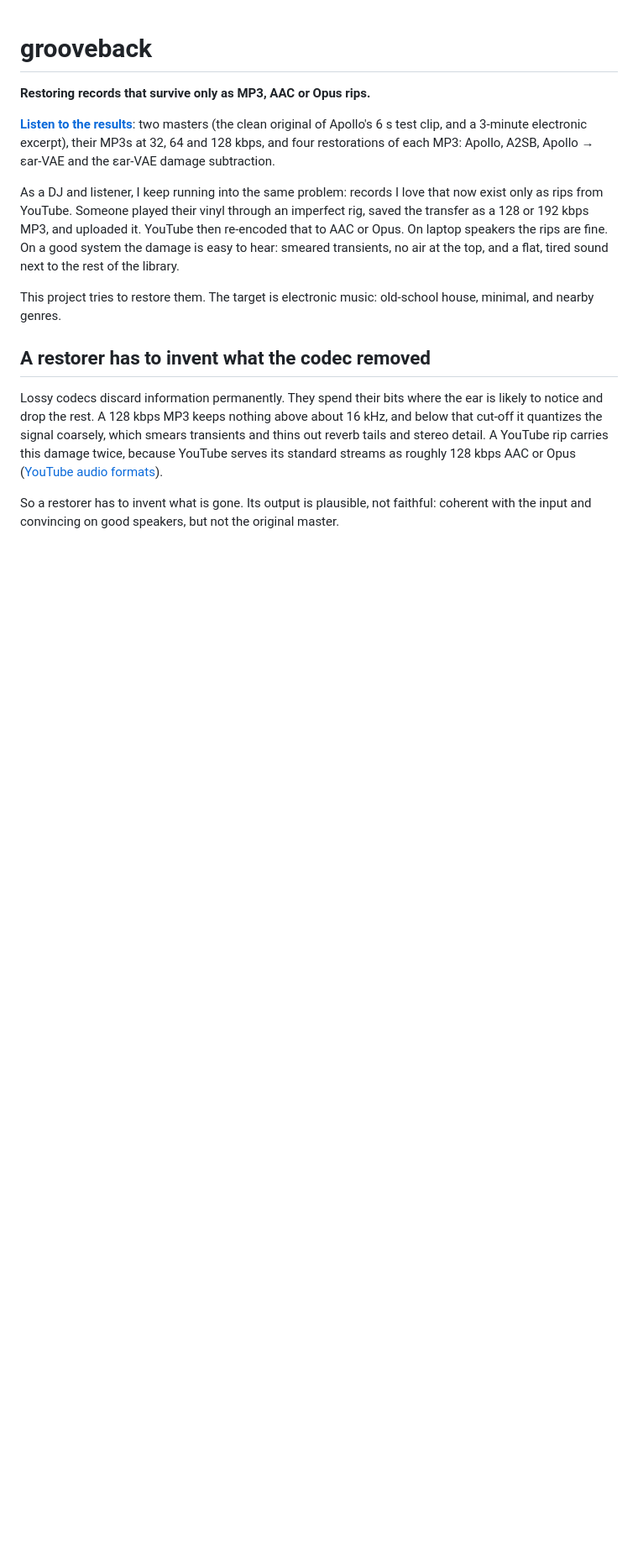
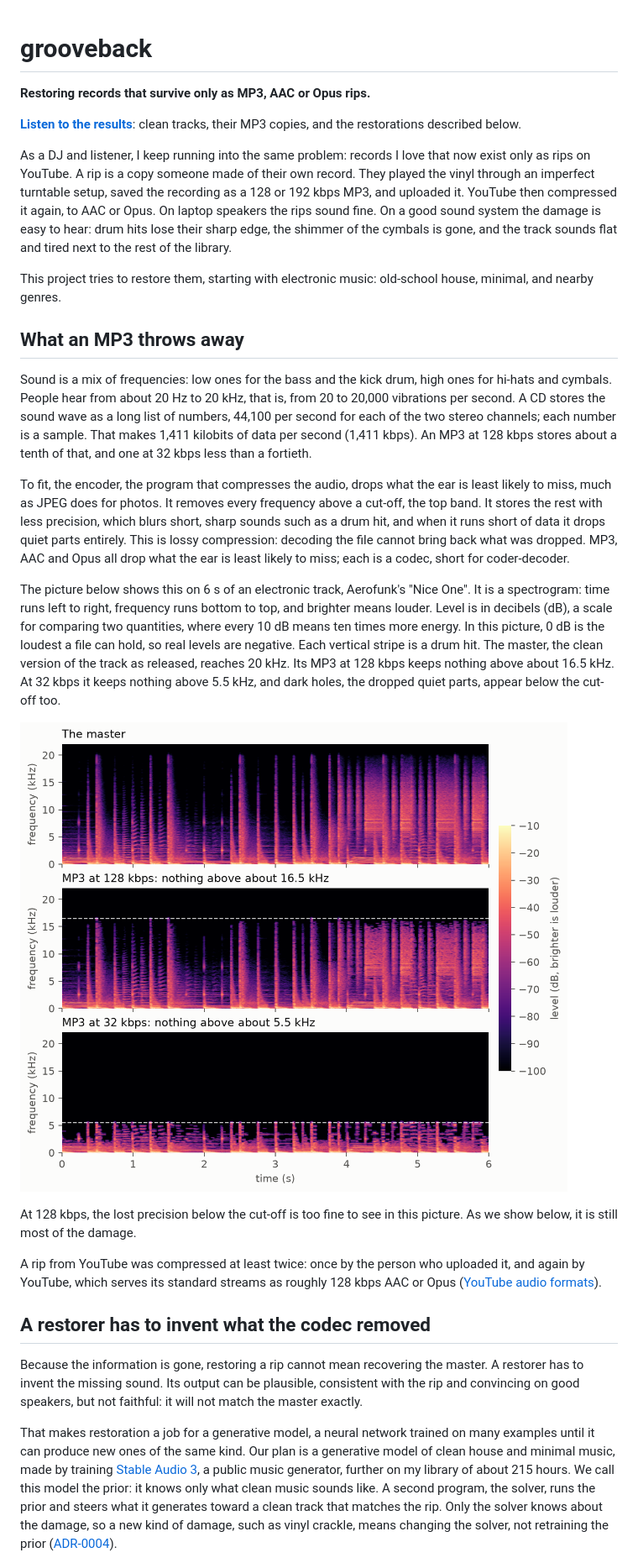
Before and after one commit to zbitouzakaria/grooveback, a Markdown page: README.md, the part around the change printed below. Shown: that part at 84% size. GitHub-like rendering; pictures changed too: docs/assets/mp3-spectrograms.png (added); blank space fills up the shorter version.

Commit message:
docs: README explains sound, MP3 and its scores from scratch, with two spectrograms

```diff
--- a/README.md
+++ b/README.md
@@ -2,24 +2,56 @@
 
 **Restoring records that survive only as MP3, AAC or Opus rips.**
 
-**[Listen to the results](https://zbitouzakaria.github.io/grooveback/listen/)**: two masters (the clean original of
-Apollo's 6 s test clip, and a 3-minute electronic excerpt), their MP3s at 32, 64 and 128 kbps, and four restorations
-of each MP3: Apollo, A2SB, Apollo → εar-VAE and the εar-VAE damage subtraction.
+**[Listen to the results](https://zbitouzakaria.github.io/grooveback/listen/)**: clean tracks, their MP3 copies, and
+the restorations described below.
 
-As a DJ and listener, I keep running into the same problem: records I love that now exist only as rips from YouTube.
-Someone played their vinyl through an imperfect rig, saved the transfer as a 128 or 192 kbps MP3, and uploaded it.
-YouTube then re-encoded that to AAC or Opus. On laptop speakers the rips are fine. On a good system the damage is easy
-to hear: smeared transients, no air at the top, and a flat, tired sound next to the rest of the library.
+As a DJ and listener, I keep running into the same problem: records I love that now exist only as rips on YouTube. A rip
+is a copy someone made of their own record. They played the vinyl through an imperfect turntable setup, saved the
+recording as a 128 or 192 kbps MP3, and uploaded it. YouTube then compressed it again, to AAC or Opus. On laptop
+speakers the rips sound fine. On a good sound system the damage is easy to hear: drum hits lose their sharp edge, the
+shimmer of the cymbals is gone, and the track sounds flat and tired next to the rest of the library.
 
-This project tries to restore them. The target is electronic music: old-school house, minimal, and nearby genres.
+This project tries to restore them, starting with electronic music: old-school house, minimal, and nearby genres.
+
+## What an MP3 throws away
+
+Sound is a mix of frequencies: low ones for the bass and the kick drum, high ones for hi-hats and cymbals. People hear
+from about 20 Hz to 20 kHz, that is, from 20 to 20,000 vibrations per second. A CD stores the sound wave as a long list
+of numbers, 44,100 per second for each of the two stereo channels; each number is a sample. That makes 1,411 kilobits of
+data per second (1,411 kbps). An MP3 at 128 kbps stores about a tenth of that, and one at 32 kbps less than a fortieth.
+
+To fit, the encoder, the program that compresses the audio, drops what the ear is least likely to miss, much as JPEG
+does for photos. It removes every frequency above a cut-off, the top band. It stores the rest with less precision, which
+blurs short, sharp sounds such as a drum hit, and when it runs short of data it drops quiet parts entirely. This is
+lossy compression: decoding the file cannot bring back what was dropped. MP3, AAC and Opus all drop what the ear is
+least likely to miss; each is a codec, short for coder-decoder.
+
+The picture below shows this on 6 s of an electronic track, Aerofunk's "Nice One". It is a spectrogram: time runs left
+to right, frequency runs bottom to top, and brighter means louder. Level is in decibels (dB), a scale for comparing two
+quantities, where every 10 dB means ten times more energy. In this picture, 0 dB is the loudest a file can hold, so real
+levels are negative. Each vertical stripe is a drum hit. The master, the clean version of the track as released, reaches
+20 kHz. Its MP3 at 128 kbps keeps nothing above about 16.5 kHz. At 32 kbps it keeps nothing above 5.5 kHz, and dark
+holes, the dropped quiet parts, appear below the cut-off too.
+
+![Spectrograms of 6 s of an electronic track: the master, its MP3 at 128 kbps, and its MP3 at 32 kbps](docs/assets/mp3-spectrograms.png)
+
+At 128 kbps, the lost precision below the cut-off is too fine to see in this picture. As we show below, it is still most
+of the damage.
+
+A rip from YouTube was compressed at least twice: once by the person who uploaded it, and again by YouTube, which serves
+its standard streams as roughly 128 kbps AAC or Opus ([YouTube audio formats](#ref-ytformats)).
 
 ## A restorer has to invent what the codec removed
 
-Lossy codecs discard information permanently. They spend their bits where the ear is likely to notice and drop the
-rest. A 128 kbps MP3 keeps nothing above about 16 kHz, and below that cut-off it quantizes the signal coarsely, which
-smears transients and thins out reverb tails and stereo detail. A YouTube rip carries this damage twice, because
-YouTube serves its standard streams as roughly 128 kbps AAC or Opus ([YouTube audio formats](#ref-ytformats)).
+Because the information is gone, restoring a rip cannot mean recovering the master. A restorer has to invent the missing
+sound. Its output can be plausible, consistent with the rip and convincing on good speakers, but not faithful: it will
+not match the master exactly.
 
-So a restorer has to invent what is gone. Its output is plausible, not faithful: coherent with the input and
-convincing on good speakers, but not the original master.
+That makes restoration a job for a generative model, a neural network trained on many examples until it can produce new
+ones of the same kind. Our plan is a generative model of clean house and minimal music, made by training [Stable Audio
+3](#ref-sa3), a public music generator, further on my library of about 215 hours. We call this model the prior: it knows
+only what clean music sounds like. A second program, the solver, runs the prior and steers what it generates toward a
+clean track that matches the rip. Only the solver knows about the damage, so a new kind of damage, such as vinyl
+crackle, means changing the solver, not retraining the prior
+([ADR-0004](docs/decisions/0004-restoration-as-a-latent-inverse-problem.md)).
 
```
Also changed, not shown: other parts of README.md (+116 -102 lines), 1 other file.
